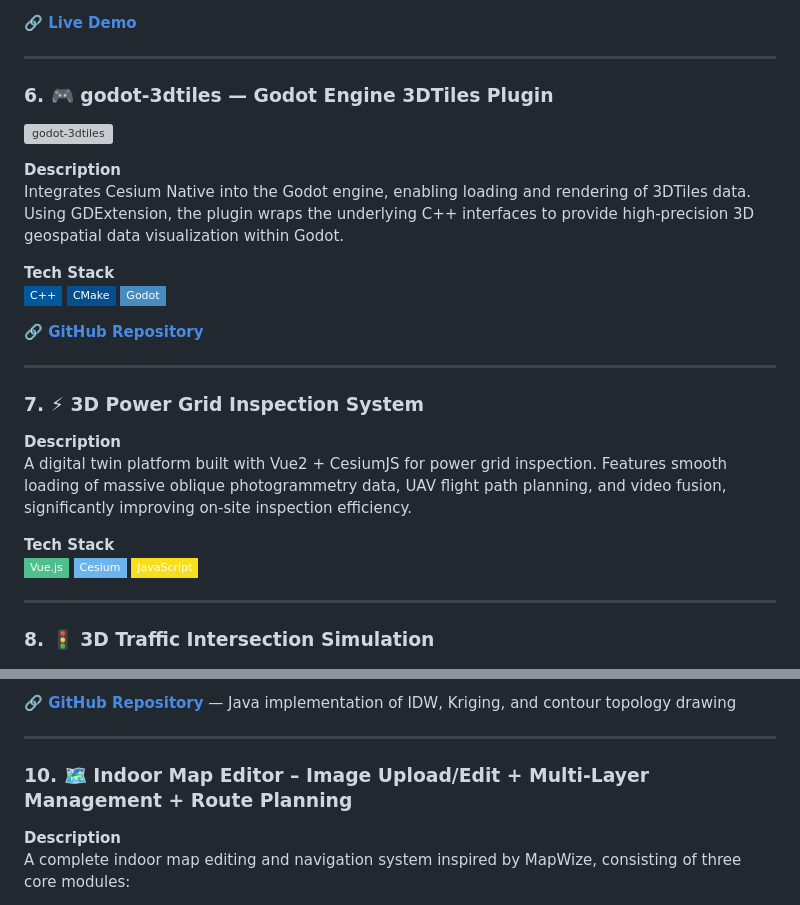
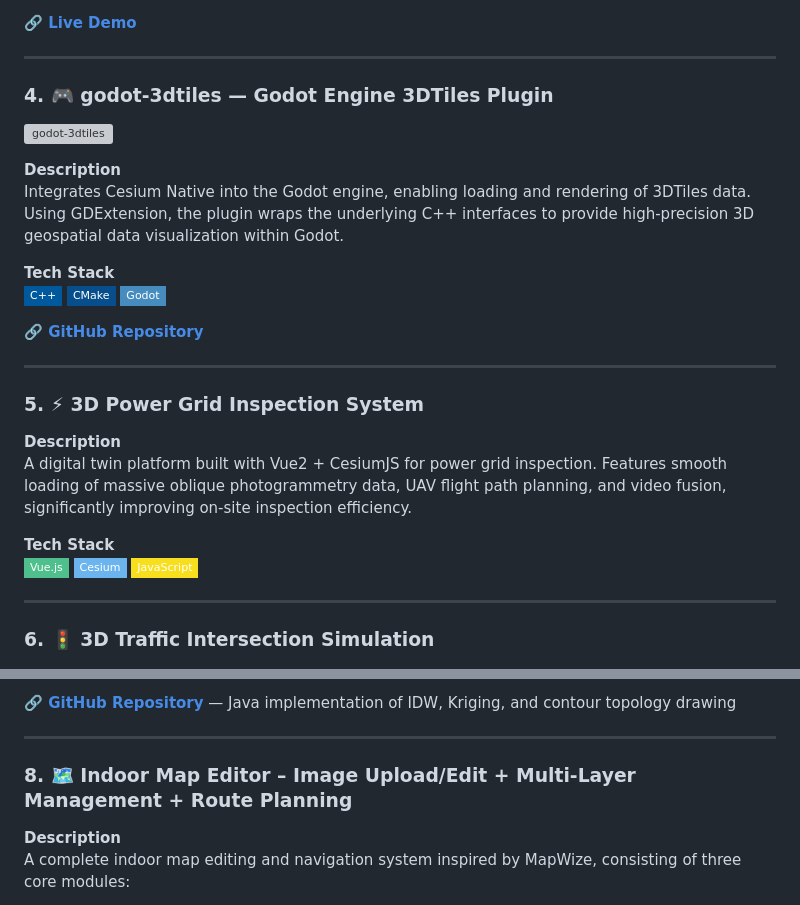
Before and after one commit to wxzen/wxzen.github.io, a Markdown page: README.md, 2 parts joined by grey strips. GitHub-like rendering; badges without logos; grey boxes are pictures that could not be loaded.

```diff
--- a/README.md
+++ b/README.md
@@ -136,7 +108,7 @@ Integrated `cesium-native` with OpenGL 3.3 and ImGui in two weeks, implementing
 
 ---
 
-### 6. 🎮 godot-3dtiles — Godot Engine 3DTiles Plugin
+### 4. 🎮 godot-3dtiles — Godot Engine 3DTiles Plugin
 
 ![godot-3dtiles](godot-3dtiles.png)
 
@@ -151,7 +123,7 @@ Integrates Cesium Native into the Godot engine, enabling loading and rendering o
 **🔗 [GitHub Repository](https://github.com/wxzen/godot-3dtiles)**
 
 ---
-### 7. ⚡ 3D Power Grid Inspection System
+### 5. ⚡ 3D Power Grid Inspection System
 
 **Description**
 A digital twin platform built with Vue2 + CesiumJS for power grid inspection. Features smooth loading of massive oblique photogrammetry data, UAV flight path planning, and video fusion, significantly improving on‑site inspection efficiency.
@@ -164,7 +136,7 @@ A digital twin platform built with Vue2 + CesiumJS for power grid inspection. Fe
 ---
 
 
-### 8. 🚦 3D Traffic Intersection Simulation
+### 6. 🚦 3D Traffic Intersection Simulation
 
 ![Intersection Simulation](assets/images/traffic_sim_static.png)
 
@@ -204,7 +176,7 @@ An environmental monitoring platform implementing dynamic visualization of meteo
 
 ---
 
-### 10. 🗺️ Indoor Map Editor – Image Upload/Edit + Multi-Layer Management + Route Planning
+### 8. 🗺️ Indoor Map Editor – Image Upload/Edit + Multi-Layer Management + Route Planning
 
 
 **Description**
```
Also changed, not shown: other parts of README.md (+2 -30 lines).
